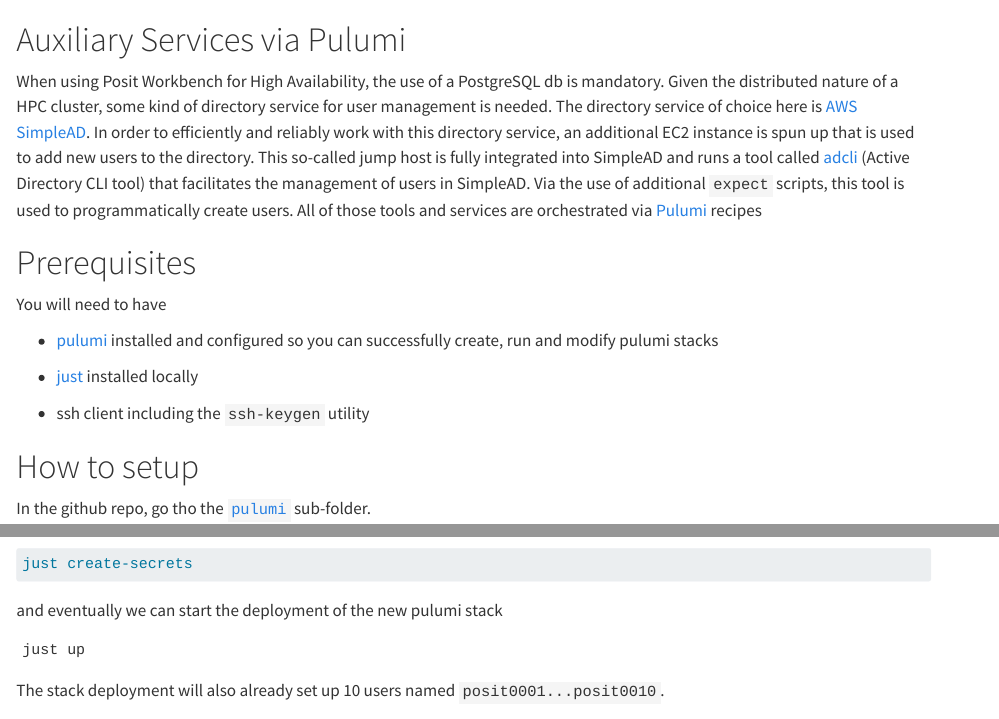
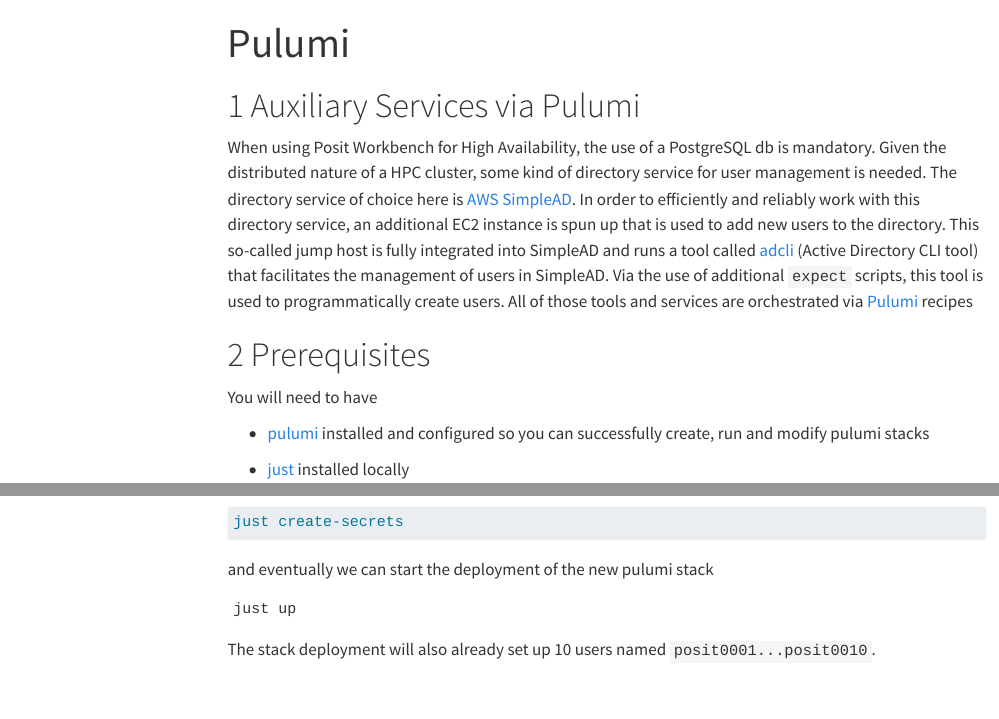
Before and after one commit to sol-eng/aws-parallelcluster-rsw-ha, a Quarto document (docs/Pulumi.qmd): the page in a window 1100 px wide, from its top, and a second part further down, joined at a grey line. Rendered offline with R 4.5, knitr and Pandoc in place of Quarto, with nearby package versions; menus at the side of the page are left out; long lines of code are wrapped.

Commit message:
add number section to Pulumi

```diff
--- a/docs/Pulumi.qmd
+++ b/docs/Pulumi.qmd
@@ -1,3 +1,9 @@
+---
+title: "Pulumi"
+number-sections: true
+---
+
+
 # Auxiliary Services via Pulumi
 
 When using Posit Workbench for High Availability, the use of a PostgreSQL db is mandatory. Given the distributed nature of a HPC cluster, some kind of directory service for user management is needed. The directory service of choice here is [AWS SimpleAD](https://docs.aws.amazon.com/directoryservice/latest/admin-guide/directory_simple_ad.html). In order to efficiently and reliably work with this directory service, an additional EC2 instance is spun up that is used to add new users to the directory. This so-called jump host is fully integrated into SimpleAD and runs a tool called [adcli](https://www.freedesktop.org/software/realmd/adcli/adcli.html) (Active Directory CLI tool) that facilitates the management of users in SimpleAD. Via the use of additional `expect` scripts, this tool is used to programmatically create users. All of those tools and services are orchestrated via [Pulumi](https://www.pulumi.com/b/) recipes
```
